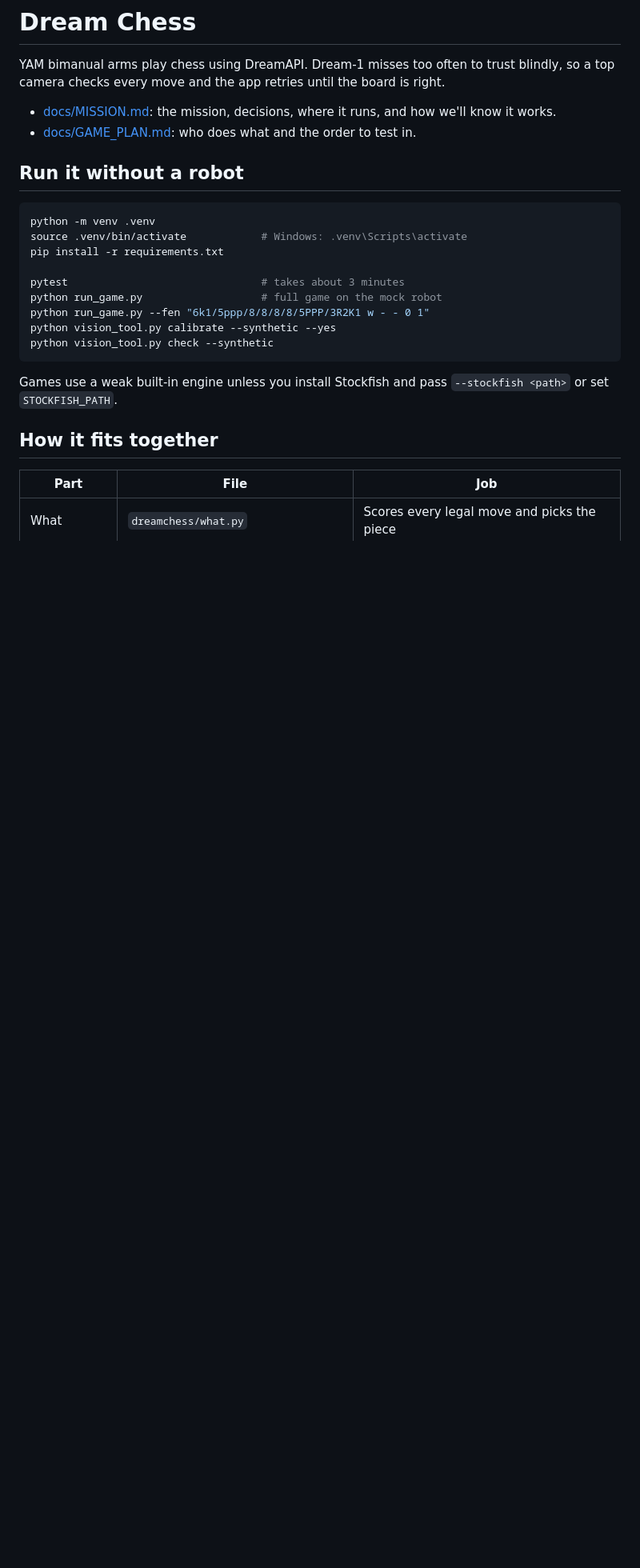
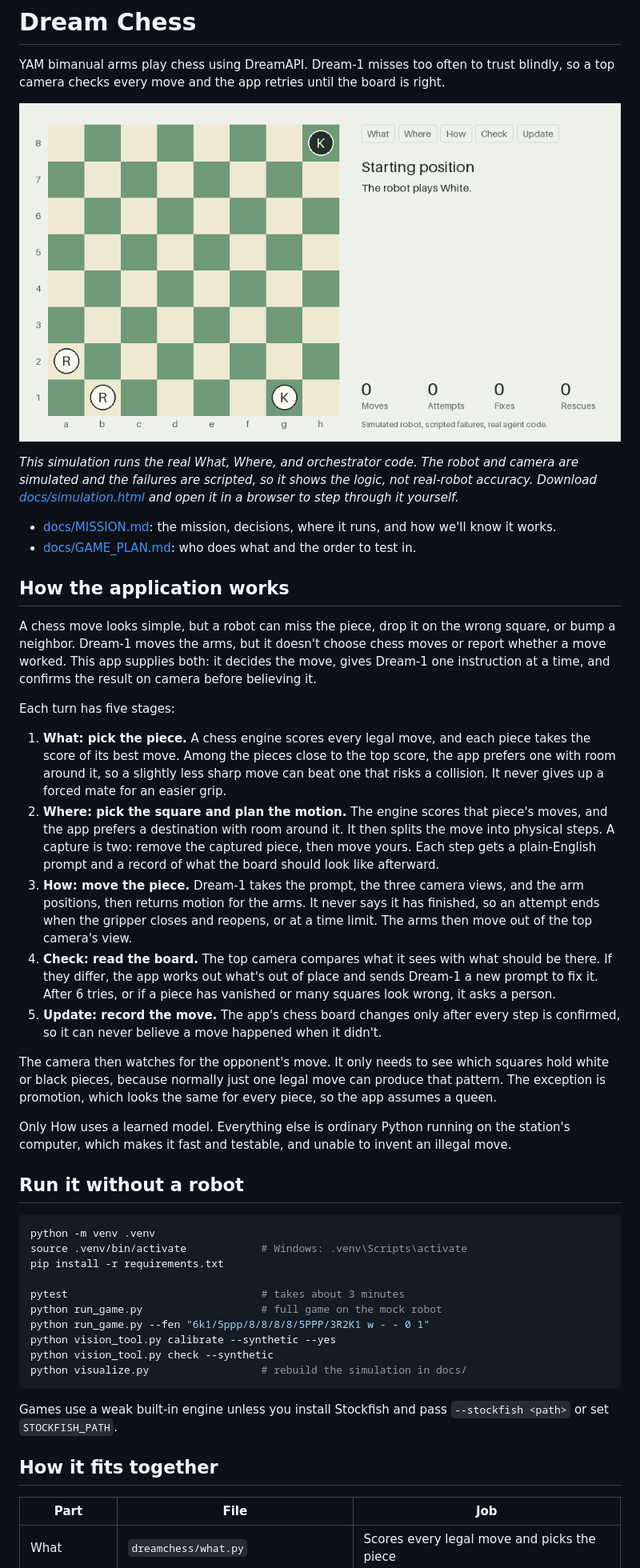
Before and after one commit to Migjia/dream-chess, a Markdown page: README.md, the part around one of its changes. Shown at 80% size. GitHub-like rendering; pictures changed too: docs/simulation.gif (added); blank space fills up the shorter version.

````diff
--- a/README.md
+++ b/README.md
@@ -3,8 +3,49 @@
 YAM bimanual arms play chess using DreamAPI. Dream-1 misses too often to trust blindly, so a
 top camera checks every move and the app retries until the board is right.
 
+![The agent plays a mate in two, catching and fixing a missed grab, a wrong square, and a bumped piece](docs/simulation.gif)
+
+*This simulation runs the real What, Where, and orchestrator code. The robot and camera are
+simulated and the failures are scripted, so it shows the logic, not real-robot accuracy.
+Download [docs/simulation.html](docs/simulation.html) and open it in a browser to step through
+it yourself.*
+
 - [docs/MISSION.md](docs/MISSION.md): the mission, decisions, where it runs, and how we'll know it works.
 - [docs/GAME_PLAN.md](docs/GAME_PLAN.md): who does what and the order to test in.
+
+## How the application works
+
+A chess move looks simple, but a robot can miss the piece, drop it on the wrong square, or bump
+a neighbor. Dream-1 moves the arms, but it doesn't choose chess moves or report whether a move
+worked. This app supplies both: it decides the move, gives Dream-1 one instruction at a time,
+and confirms the result on camera before believing it.
+
+Each turn has five stages:
+
+1. **What: pick the piece.** A chess engine scores every legal move, and each piece takes the
+   score of its best move. Among the pieces close to the top score, the app prefers one with
+   room around it, so a slightly less sharp move can beat one that risks a collision. It never
+   gives up a forced mate for an easier grip.
+2. **Where: pick the square and plan the motion.** The engine scores that piece's moves, and the
+   app prefers a destination with room around it. It then splits the move into physical steps.
+   A capture is two: remove the captured piece, then move yours. Each step gets a plain-English
+   prompt and a record of what the board should look like afterward.
+3. **How: move the piece.** Dream-1 takes the prompt, the three camera views, and the arm
+   positions, then returns motion for the arms. It never says it has finished, so an attempt
+   ends when the gripper closes and reopens, or at a time limit. The arms then move out of the
+   top camera's view.
+4. **Check: read the board.** The top camera compares what it sees with what should be there.
+   If they differ, the app works out what's out of place and sends Dream-1 a new prompt to fix
+   it. After 6 tries, or if a piece has vanished or many squares look wrong, it asks a person.
+5. **Update: record the move.** The app's chess board changes only after every step is
+   confirmed, so it can never believe a move happened when it didn't.
+
+The camera then watches for the opponent's move. It only needs to see which squares hold white
+or black pieces, because normally just one legal move can produce that pattern. The exception is
+promotion, which looks the same for every piece, so the app assumes a queen.
+
+Only How uses a learned model. Everything else is ordinary Python running on the station's
+computer, which makes it fast and testable, and unable to invent an illegal move.
 
 ## Run it without a robot
 
@@ -18,6 +59,7 @@ python run_game.py                   # full game on the mock robot
 python run_game.py --fen "6k1/5ppp/8/8/8/8/5PPP/3R2K1 w - - 0 1"
 python vision_tool.py calibrate --synthetic --yes
 python vision_tool.py check --synthetic
+python visualize.py                  # rebuild the simulation in docs/
 ```
 
 Games use a weak built-in engine unless you install Stockfish and pass `--stockfish <path>`
````
Also changed, not shown: other parts of README.md (+1 -0 lines), 6 other files.
